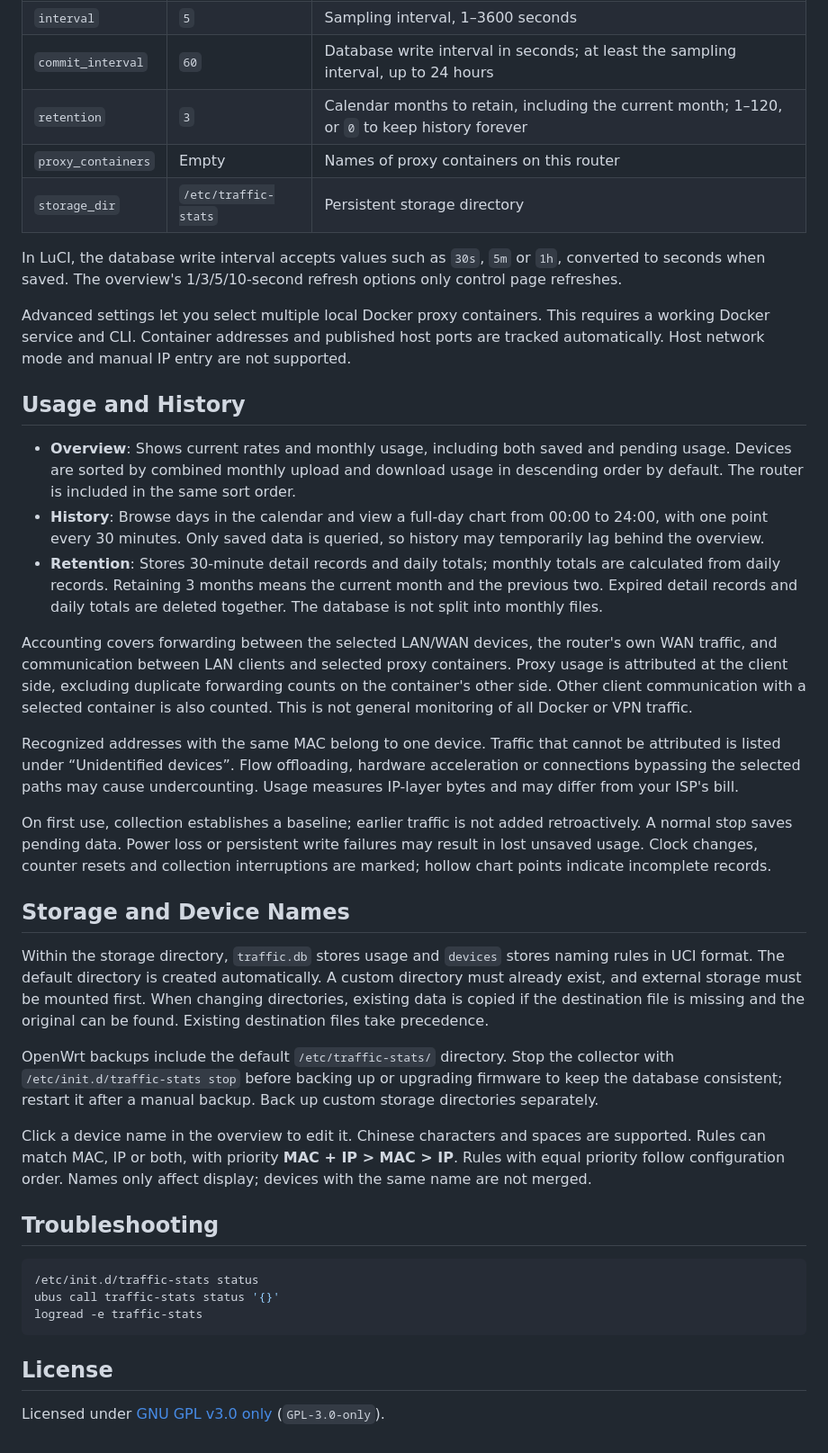
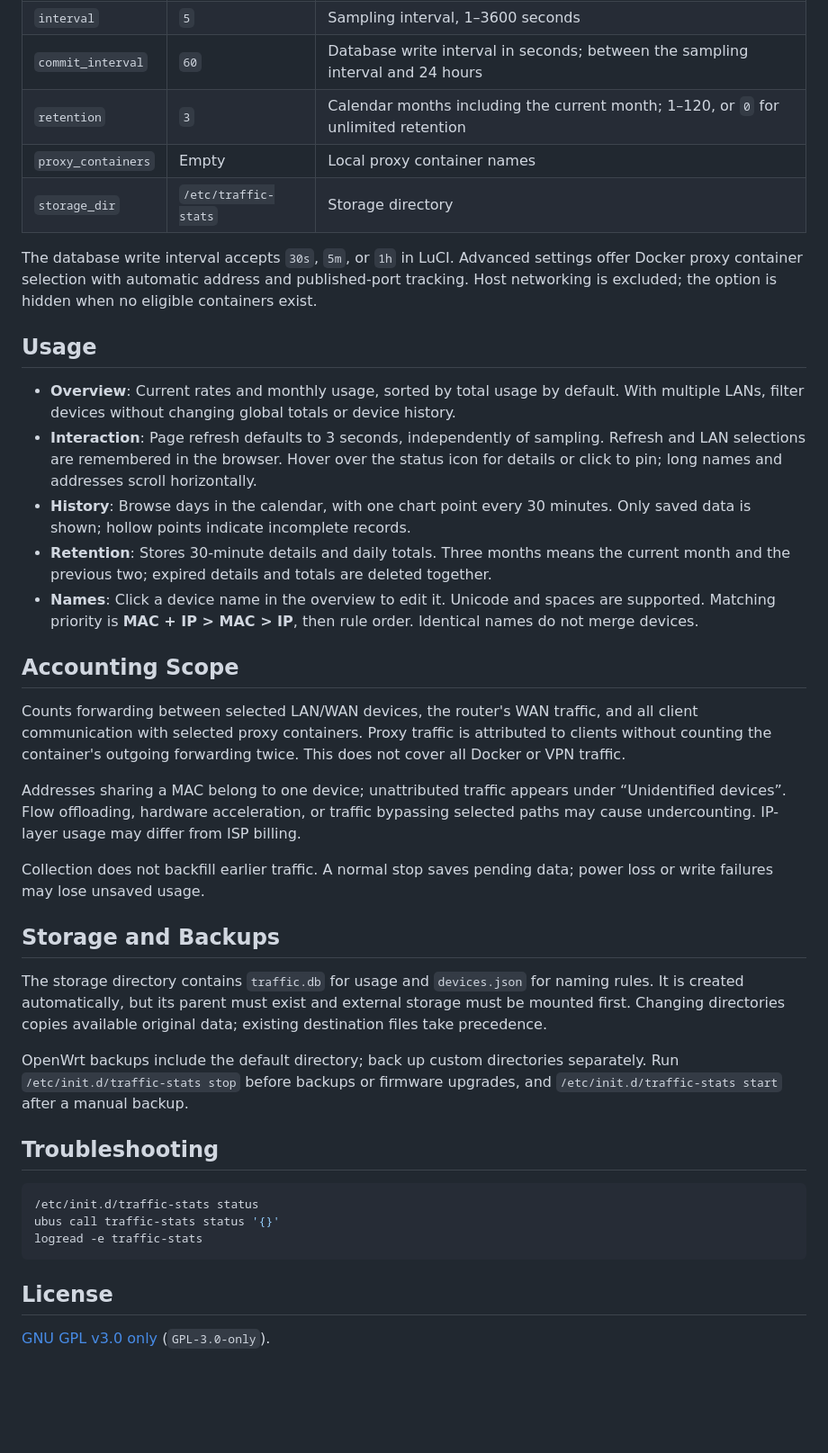
Before and after one commit to w9315273/openwrt-traffic-stats, a Markdown page: docs/README.md, the part around one of its changes. Shown at 90% size. Rendered like a GitHub page; blank space fills up the shorter version.

```diff
--- a/docs/README.md
+++ b/docs/README.md
@@ -30,32 +26,32 @@ Configuration is stored in `/etc/config/traffic-stats`:
 | `interval` | `5` | Sampling interval, 1–3600 seconds |
-| `commit_interval` | `60` | Database write interval in seconds; at least the sampling interval, up to 24 hours |
-| `retention` | `3` | Calendar months to retain, including the current month; 1–120, or `0` to keep history forever |
-| `proxy_containers` | Empty | Names of proxy containers on this router |
-| `storage_dir` | `/etc/traffic-stats` | Persistent storage directory |
+| `commit_interval` | `60` | Database write interval in seconds; between the sampling interval and 24 hours |
+| `retention` | `3` | Calendar months including the current month; 1–120, or `0` for unlimited retention |
+| `proxy_containers` | Empty | Local proxy container names |
+| `storage_dir` | `/etc/traffic-stats` | Storage directory |
 
-In LuCI, the database write interval accepts values such as `30s`, `5m` or `1h`, converted to seconds when saved. The overview's 1/3/5/10-second refresh options only control page refreshes.
+The database write interval accepts `30s`, `5m`, or `1h` in LuCI. Advanced settings offer Docker proxy container selection with automatic address and published-port tracking. Host networking is excluded; the option is hidden when no eligible containers exist.
 
-Advanced settings let you select multiple local Docker proxy containers. This requires a working Docker service and CLI. Container addresses and published host ports are tracked automatically. Host network mode and manual IP entry are not supported.
+## Usage
 
-## Usage and History
+- **Overview**: Current rates and monthly usage, sorted by total usage by default. With multiple LANs, filter devices without changing global totals or device history.
+- **Interaction**: Page refresh defaults to 3 seconds, independently of sampling. Refresh and LAN selections are remembered in the browser. Hover over the status icon for details or click to pin; long names and addresses scroll horizontally.
+- **History**: Browse days in the calendar, with one chart point every 30 minutes. Only saved data is shown; hollow points indicate incomplete records.
+- **Retention**: Stores 30-minute details and daily totals. Three months means the current month and the previous two; expired details and totals are deleted together.
+- **Names**: Click a device name in the overview to edit it. Unicode and spaces are supported. Matching priority is **MAC + IP > MAC > IP**, then rule order. Identical names do not merge devices.
 
-- **Overview**: Shows current rates and monthly usage, including both saved and pending usage. Devices are sorted by combined monthly upload and download usage in descending order by default. The router is included in the same sort order.
-- **History**: Browse days in the calendar and view a full-day chart from 00:00 to 24:00, with one point every 30 minutes. Only saved data is queried, so history may temporarily lag behind the overview.
-- **Retention**: Stores 30-minute detail records and daily totals; monthly totals are calculated from daily records. Retaining 3 months means the current month and the previous two. Expired detail records and daily totals are deleted together. The database is not split into monthly files.
+## Accounting Scope
 
-Accounting covers forwarding between the selected LAN/WAN devices, the router's own WAN traffic, and communication between LAN clients and selected proxy containers. Proxy usage is attributed at the client side, excluding duplicate forwarding counts on the container's other side. Other client communication with a selected container is also counted. This is not general monitoring of all Docker or VPN traffic.
+Counts forwarding between selected LAN/WAN devices, the router's WAN traffic, and all client communication with selected proxy containers. Proxy traffic is attributed to clients without counting the container's outgoing forwarding twice. This does not cover all Docker or VPN traffic.
 
-Recognized addresses with the same MAC belong to one device. Traffic that cannot be attributed is listed under “Unidentified devices”. Flow offloading, hardware acceleration or connections bypassing the selected paths may cause undercounting. Usage measures IP-layer bytes and may differ from your ISP's bill.
+Addresses sharing a MAC belong to one device; unattributed traffic appears under “Unidentified devices”. Flow offloading, hardware acceleration, or traffic bypassing selected paths may cause undercounting. IP-layer usage may differ from ISP billing.
 
-On first use, collection establishes a baseline; earlier traffic is not added retroactively. A normal stop saves pending data. Power loss or persistent write failures may result in lost unsaved usage. Clock changes, counter resets and collection interruptions are marked; hollow chart points indicate incomplete records.
+Collection does not backfill earlier traffic. A normal stop saves pending data; power loss or write failures may lose unsaved usage.
 
-## Storage and Device Names
+## Storage and Backups
 
-Within the storage directory, `traffic.db` stores usage and `devices` stores naming rules in UCI format. The default directory is created automatically. A custom directory must already exist, and external storage must be mounted first. When changing directories, existing data is copied if the destination file is missing and the original can be found. Existing destination files take precedence.
+The storage directory contains `traffic.db` for usage and `devices.json` for naming rules. It is created automatically, but its parent must exist and external storage must be mounted first. Changing directories copies available original data; existing destination files take precedence.
 
-OpenWrt backups include the default `/etc/traffic-stats/` directory. Stop the collector with `/etc/init.d/traffic-stats stop` before backing up or upgrading firmware to keep the database consistent; restart it after a manual backup. Back up custom storage directories separately.
-
-Click a device name in the overview to edit it. Chinese characters and spaces are supported. Rules can match MAC, IP or both, with priority **MAC + IP > MAC > IP**. Rules with equal priority follow configuration order. Names only affect display; devices with the same name are not merged.
+OpenWrt backups include the default directory; back up custom directories separately. Run `/etc/init.d/traffic-stats stop` before backups or firmware upgrades, and `/etc/init.d/traffic-stats start` after a manual backup.
 
 ## Troubleshooting
 
@@ -67,4 +63,4 @@ logread -e traffic-stats
 
 ## License
 
-Licensed under [GNU GPL v3.0 only](../LICENSE) (`GPL-3.0-only`).
+[GNU GPL v3.0 only](../LICENSE) (`GPL-3.0-only`).
```
Also changed, not shown: other parts of docs/README.md (+7 -11 lines), docs/README.zh-CN.md (+22 -26 lines), docs/images/history.png, docs/images/overview.png, 1 other file.
